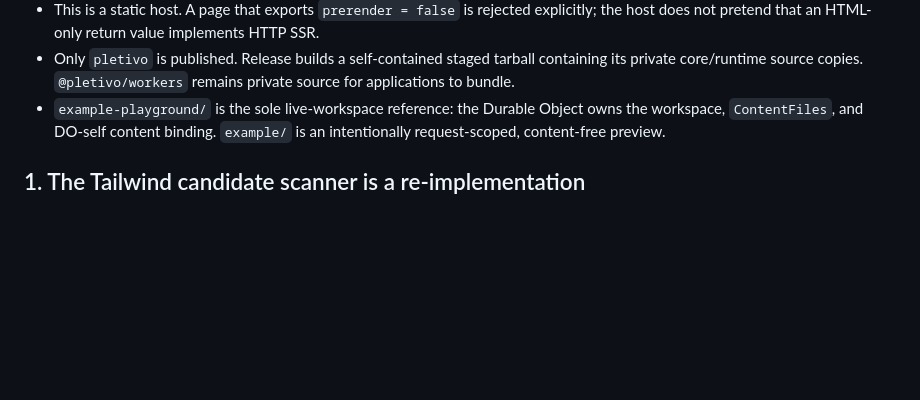
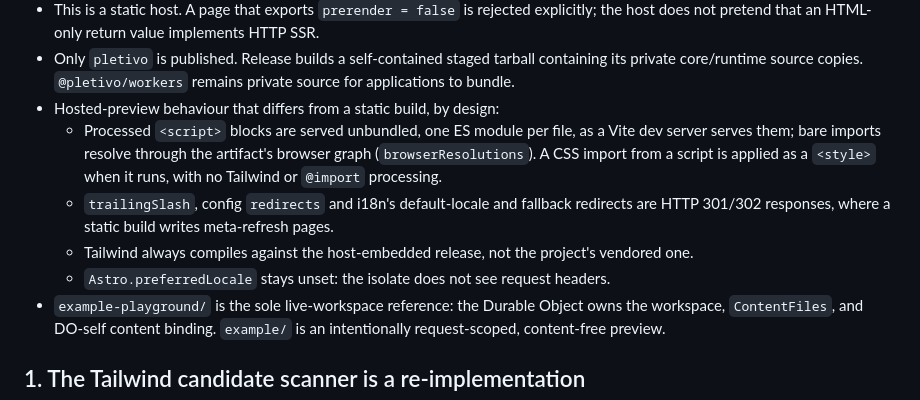
Before and after one commit to contember/pletivo, a Markdown page: docs/todos/016-workers-host-divergences.md, the part around the change. Drawn GitHub-style; blank space fills up the shorter version.

```diff
--- a/docs/todos/016-workers-host-divergences.md
+++ b/docs/todos/016-workers-host-divergences.md
@@ -54,6 +54,16 @@ These contracts landed after the measurements below. They are the current baseli
 - Only `pletivo` is published. Release builds a self-contained staged tarball containing
   its private core/runtime source copies. `@pletivo/workers` remains private source for
   applications to bundle.
+- Hosted-preview behaviour that differs from a static build, by design:
+  - Processed `<script>` blocks are served unbundled, one ES module per file, as a Vite
+    dev server serves them; bare imports resolve through the artifact's browser graph
+    (`browserResolutions`). A CSS import from a script is applied as a `<style>` when it
+    runs, with no Tailwind or `@import` processing.
+  - `trailingSlash`, config `redirects` and i18n's default-locale and fallback redirects
+    are HTTP 301/302 responses, where a static build writes meta-refresh pages.
+  - Tailwind always compiles against the host-embedded release, not the project's
+    vendored one.
+  - `Astro.preferredLocale` stays unset: the isolate does not see request headers.
 - `example-playground/` is the sole live-workspace reference: the Durable Object owns
   the workspace, `ContentFiles`, and DO-self content binding. `example/` is an
   intentionally request-scoped, content-free preview.
```
Also changed, not shown: packages/workers/README.md (+27 -0 lines).
